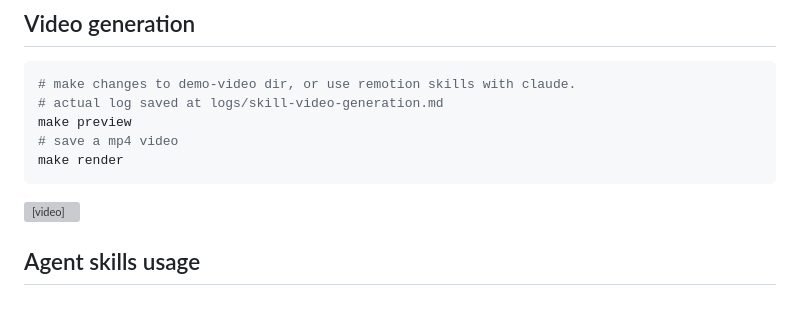
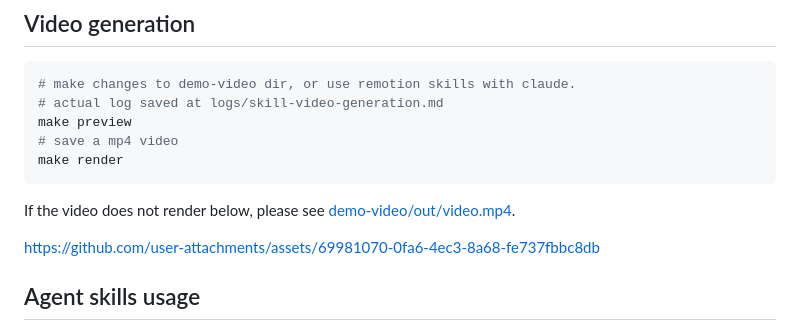
Before and after one commit to sumitdotml/robuchan, a Markdown page: README.md, the part around the change. Rendered like a GitHub page; grey boxes are pictures that could not be loaded.

Commit message:
fix: video in readme (3): as github asset

````diff
--- a/README.md
+++ b/README.md
@@ -147,8 +147,9 @@ make preview
 make render
 ```
 
-<video src="https://raw.githubusercontent.com/sumitdotml/mistral-hackathon-2026/demo/demo-video/out/video.mp4" controls width="100%"></video>
+If the video does not render below, please see [demo-video/out/video.mp4](demo-video/out/video.mp4).
 
+https://github.com/user-attachments/assets/69981070-0fa6-4ec3-8a68-fe737fbbc8db
 
 ## Agent skills usage
 
````
